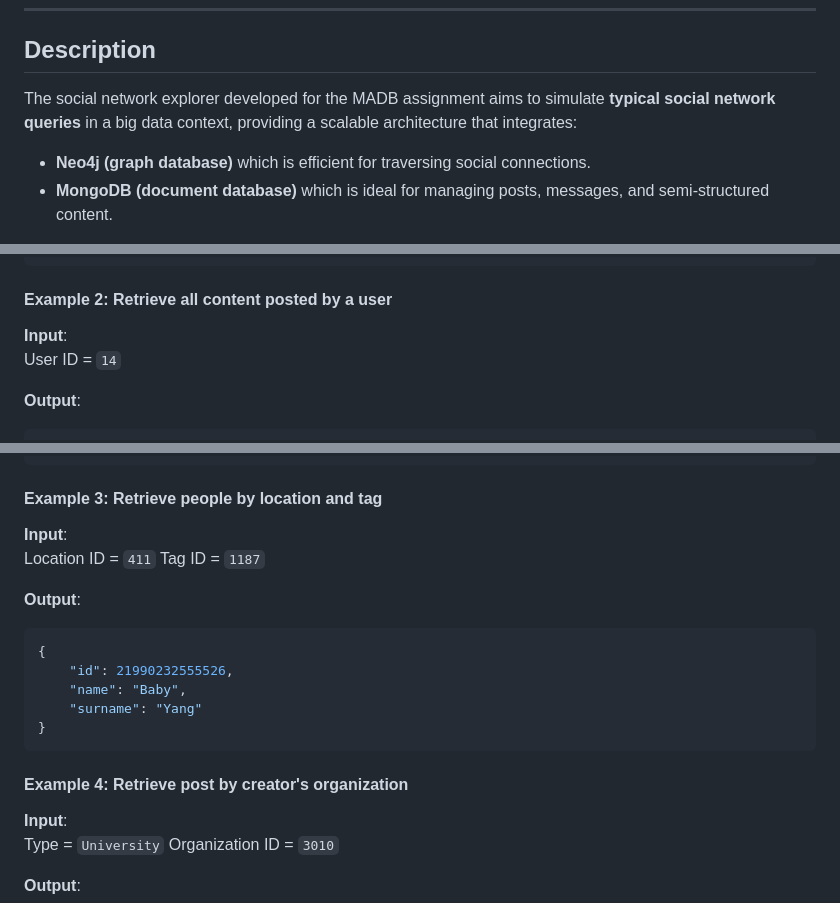
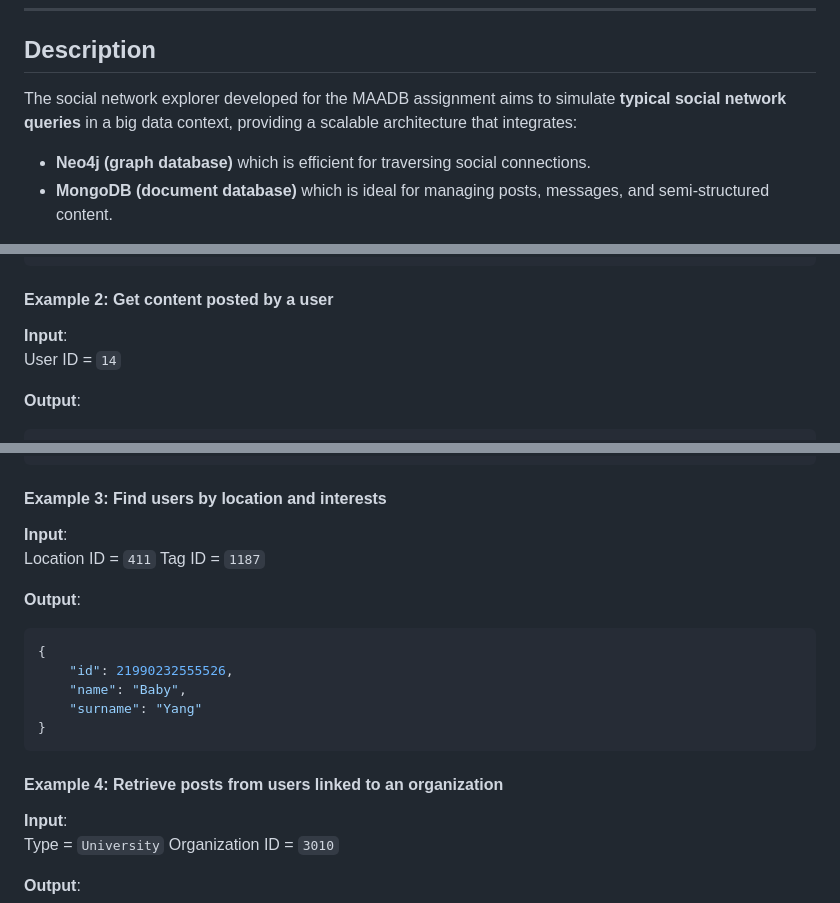
Before and after one commit to martinaudisio/audisiomartina-MAADB, a Markdown page: README.md, 3 parts joined by grey strips. Rendered like a GitHub page.

Commit message:
Fix queries name

````diff
--- a/README.md
+++ b/README.md
@@ -4,7 +4,7 @@ Web application for querying and analyzing the **LDBC Social Network Benchmark (
 ---
 
 ## Description
-The social network explorer developed for the MADB assignment aims to simulate **typical social network queries** in a big data context, providing a scalable architecture that integrates:
+The social network explorer developed for the MAADB assignment aims to simulate **typical social network queries** in a big data context, providing a scalable architecture that integrates:
 
 - **Neo4j (graph database)** which is efficient for traversing social connections.
 - **MongoDB (document database)** which is ideal for managing posts, messages, and semi-structured content.
@@ -69,7 +69,7 @@ User ID = `14`
   }
 ```
 
-#### Example 2: Retrieve all content posted by a user
+#### Example 2: Get content posted by a user
 **Input**:
 User ID = `14`
 
@@ -100,7 +100,7 @@ User ID = `14`
 ```
 
 
-#### Example 3: Retrieve people by location and tag
+#### Example 3: Find users by location and interests
 **Input**:
 Location ID = `411`
 Tag ID = `1187`
@@ -114,7 +114,7 @@ Tag ID = `1187`
 }
 ```
 
-#### Example 4: Retrieve post by creator's organization
+#### Example 4: Retrieve posts from users linked to an organization
 **Input**:
 Type = `University`
 Organization ID = `3010`
````
Also changed, not shown: other parts of README.md (+1 -1 lines), solution/react-client/README.md (deleted, +0 -70 lines).
